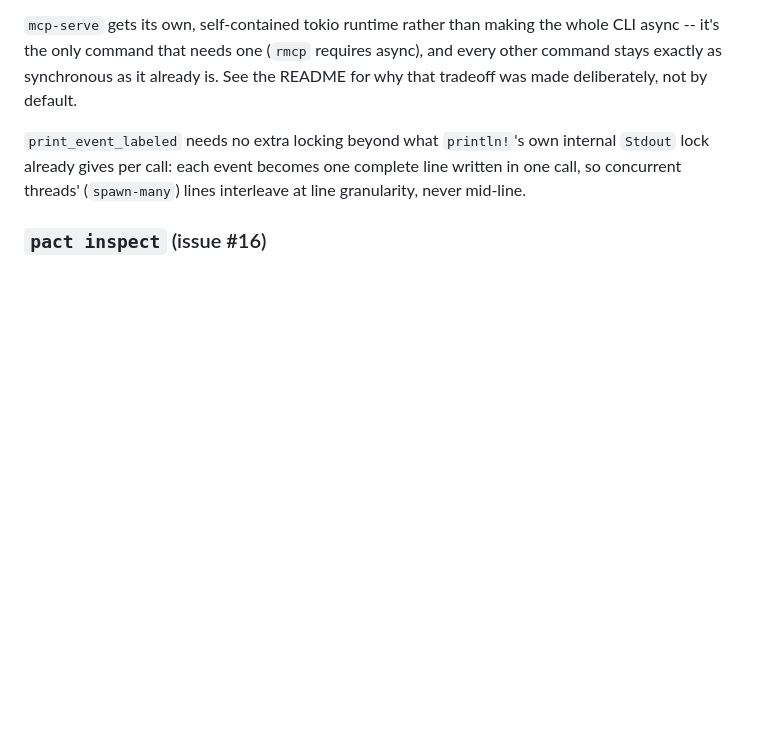
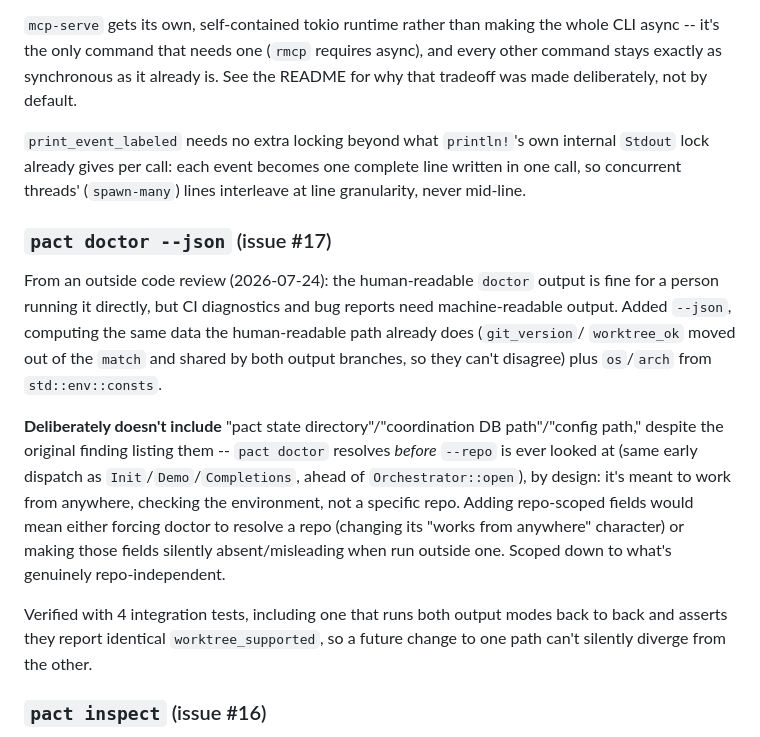
Before and after one commit to zekariasasaminew/pact, a Markdown page: DESIGN.md, the part around the change. Rendered like a GitHub page; blank space fills up the shorter version.

Commit message:
Document pact doctor --json in DESIGN.md

```diff
--- a/DESIGN.md
+++ b/DESIGN.md
@@ -1691,6 +1691,31 @@ internal `Stdout` lock already gives per call: each event becomes one
 complete line written in one call, so concurrent threads' (`spawn-many`)
 lines interleave at line granularity, never mid-line.
 
+### `pact doctor --json` (issue #17)
+
+From an outside code review (2026-07-24): the human-readable `doctor`
+output is fine for a person running it directly, but CI diagnostics and
+bug reports need machine-readable output. Added `--json`, computing the
+same data the human-readable path already does (`git_version`/
+`worktree_ok` moved out of the `match` and shared by both output
+branches, so they can't disagree) plus `os`/`arch` from
+`std::env::consts`.
+
+**Deliberately doesn't include** "pact state directory"/"coordination DB
+path"/"config path," despite the original finding listing them --
+`pact doctor` resolves *before* `--repo` is ever looked at (same early
+dispatch as `Init`/`Demo`/`Completions`, ahead of `Orchestrator::open`),
+by design: it's meant to work from anywhere, checking the environment,
+not a specific repo. Adding repo-scoped fields would mean either forcing
+doctor to resolve a repo (changing its "works from anywhere" character)
+or making those fields silently absent/misleading when run outside one.
+Scoped down to what's genuinely repo-independent.
+
+Verified with 4 integration tests, including one that runs both output
+modes back to back and asserts they report identical
+`worktree_supported`, so a future change to one path can't silently
+diverge from the other.
+
 ### `pact inspect` (issue #16)
 
 From an outside code review (2026-07-24): users need one command that
```
